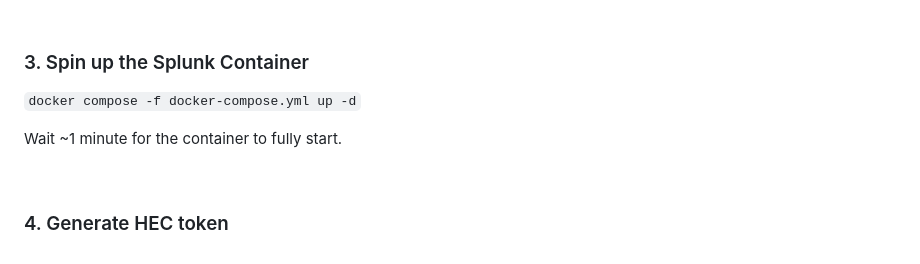
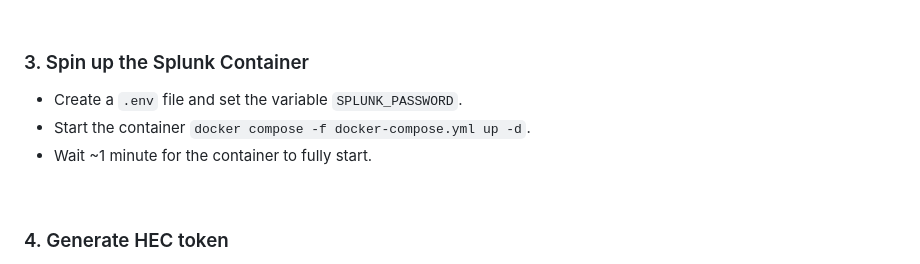
Before and after one commit to dimebot/Three-Tier-Web-on-Kubernetes, a Markdown page: README.md, the part around the change. Rendered like a GitHub page.

```diff
--- a/README.md
+++ b/README.md
@@ -53,9 +53,9 @@ kubectl create secret generic flask-secrets \
 <br>
 
 ### 3. Spin up the Splunk Container
-`docker compose -f docker-compose.yml up -d`
-
-Wait ~1 minute for the container to fully start.
+- Create a `.env` file and set the variable `SPLUNK_PASSWORD`.
+- Start the container `docker compose -f docker-compose.yml up -d`.
+- Wait ~1 minute for the container to fully start.
 
 <br>
 
```
